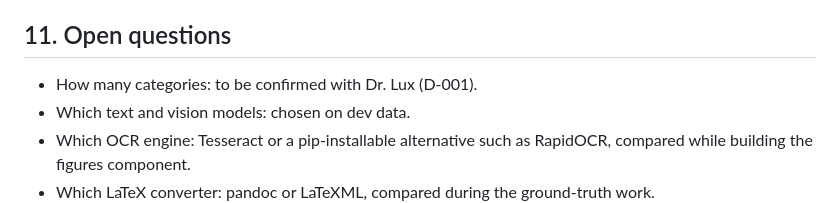
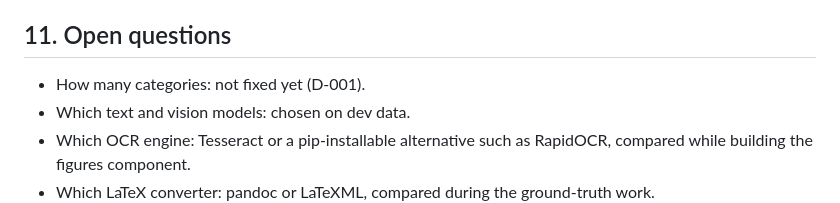
Before and after one commit to yernaz-togizbayev/hybrid-pdf-extraction, a Markdown page: docs/architecture/architecture-design.md, the part around the change. Rendered like a GitHub page.

```diff
--- a/docs/architecture/architecture-design.md
+++ b/docs/architecture/architecture-design.md
@@ -286,7 +286,7 @@ Each step gets its own implementation plan.
 
 ## 11. Open questions
 
-- How many categories: to be confirmed with Dr. Lux (D-001).
+- How many categories: not fixed yet (D-001).
 - Which text and vision models: chosen on dev data.
 - Which OCR engine: Tesseract or a pip-installable alternative such as RapidOCR, compared while building the figures component.
 - Which LaTeX converter: pandoc or LaTeXML, compared during the ground-truth work.
```
Also changed, not shown: DECISIONS.md (+2 -2 lines).
